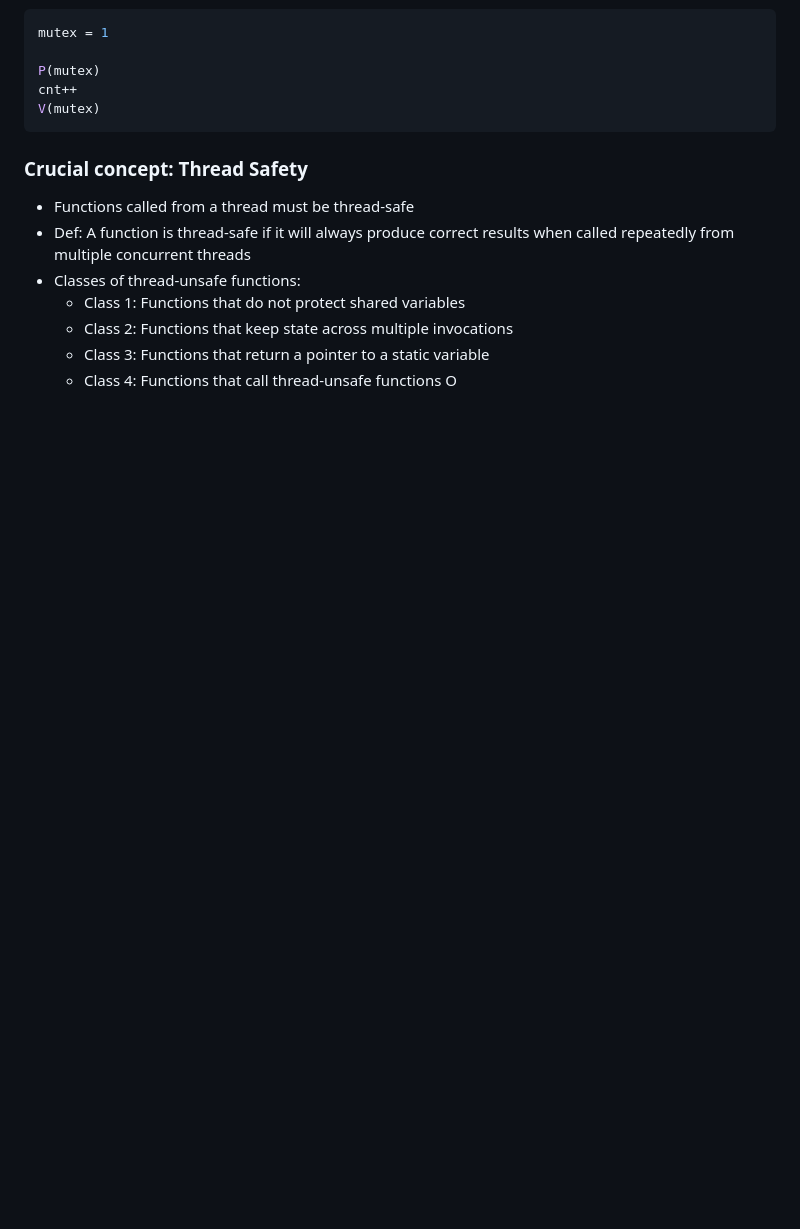
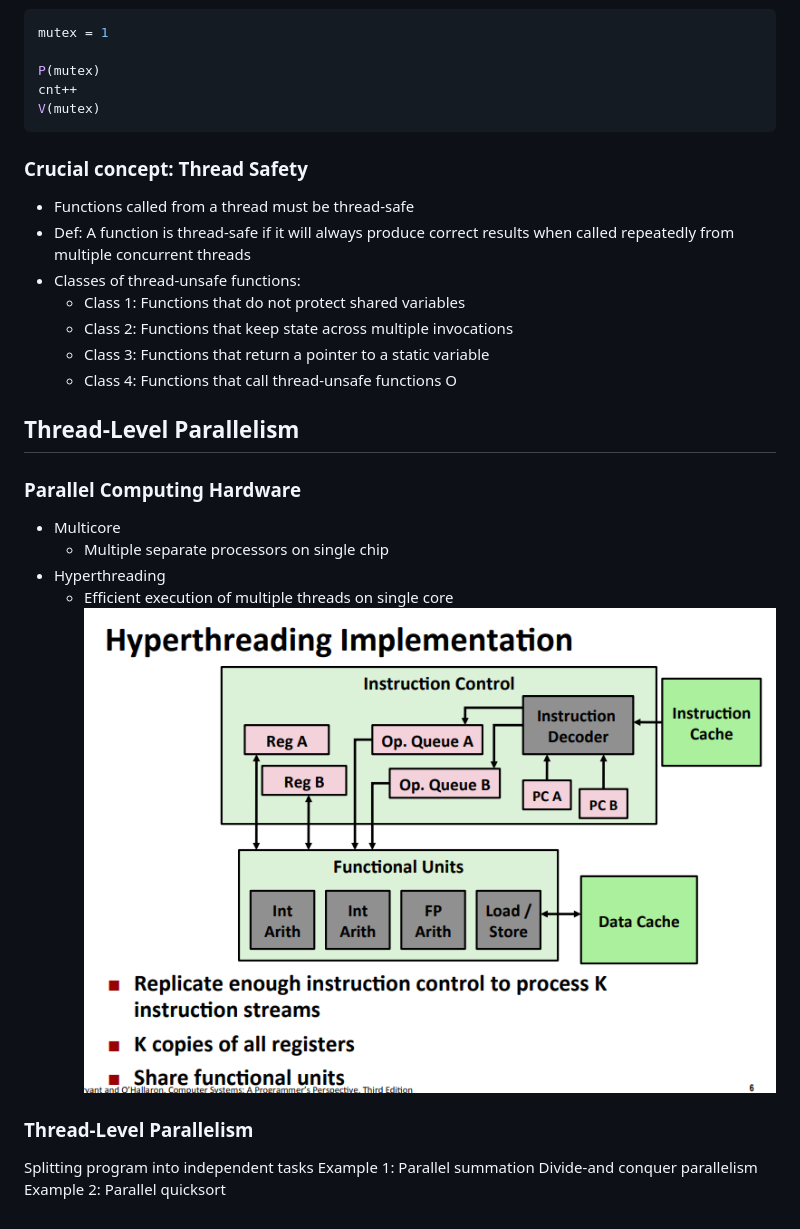
Before and after one commit to AnneYang720/AnneYang720.github.io, a Markdown page: docs/csapp.md, the part around the change printed below. GitHub-like rendering; pictures changed too: images/csapp/parallelism_hyperthreading.png (added); blank space fills up the shorter version.

Commit message:
add Parallelism

```diff
--- a/docs/csapp.md
+++ b/docs/csapp.md
@@ -313,3 +311,18 @@ V(mutex)
     - Class 2: Functions that keep state across multiple invocations
     - Class 3: Functions that return a pointer to a static variable
     - Class 4: Functions that call thread-unsafe functions O
+
+
+## Thread-Level Parallelism
+### Parallel Computing Hardware
+- Multicore
+    - Multiple separate processors on single chip
+- Hyperthreading
+    - Efficient execution of multiple threads on single core
+    ![](../images/csapp/parallelism_hyperthreading.png)
+
+### Thread-Level Parallelism
+Splitting program into independent tasks
+    Example 1: Parallel summation
+Divide-and conquer parallelism
+    Example 2: Parallel quicksort
```
Also changed, not shown: other parts of docs/csapp.md (+0 -2 lines).
